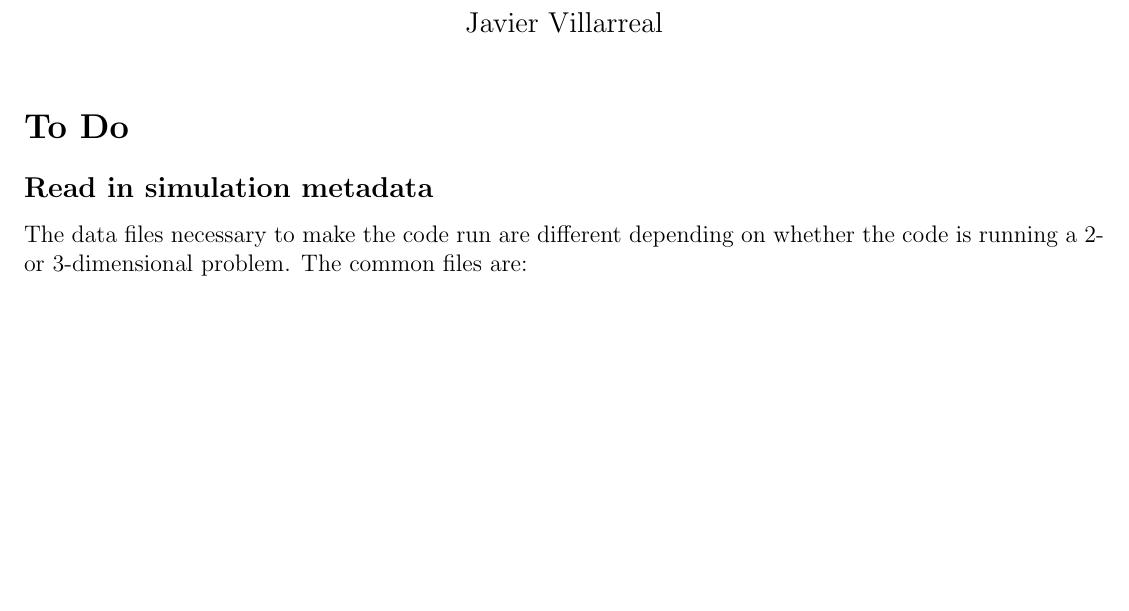
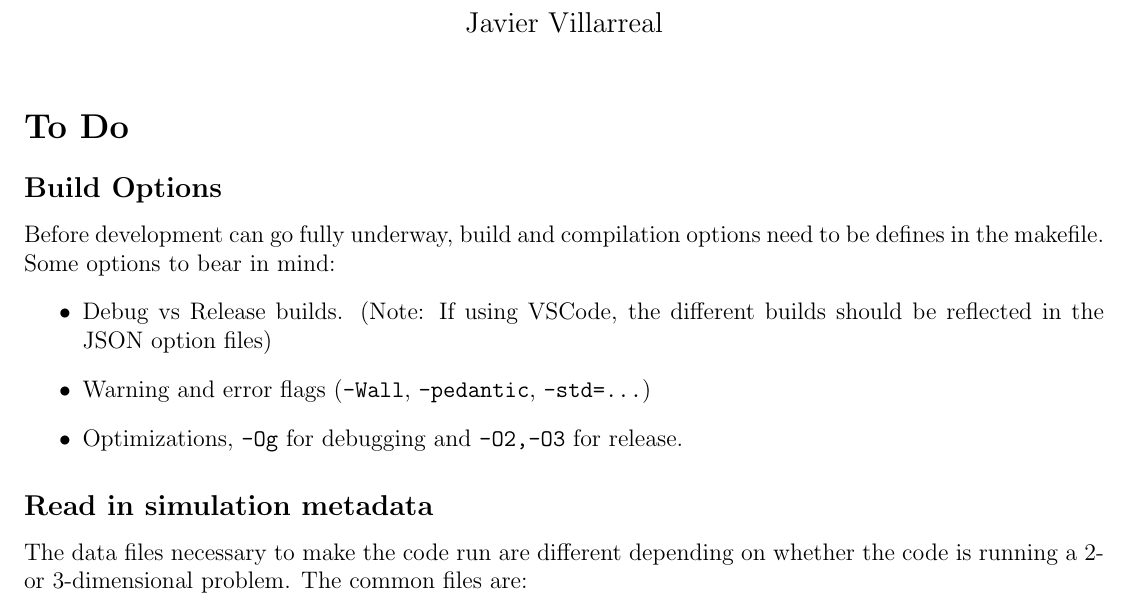
Before and after one commit to javierv09/SOMA, a LaTeX document (doc/todo.tex): part of the page, cut so that both start at the same text, the shorter picture padded with empty space. Compiled offline with pdfLaTeX.

```diff
--- a/doc/todo.tex
+++ b/doc/todo.tex
@@ -7,6 +7,15 @@
     \maketitle
 
     \section*{To Do}
+
+    \subsection*{Build Options}
+    Before development can go fully underway, build and compilation options need to be defines in the makefile. Some options to bear in mind:
+    \begin{itemize}
+        \item Debug vs Release builds. (Note: If using VSCode, the different builds should be reflected in the JSON option files)
+        \item Warning and error flags (\texttt{-Wall}, \texttt{-pedantic}, \texttt{-std=...})
+        \item Optimizations, \texttt{-Og} for debugging and \texttt{-O2,-O3} for release.
+    \end{itemize}
+
     \subsection*{Read in simulation metadata}
         The data files necessary to make the code run are different depending on whether the code is running a 2- or 3-dimensional problem. The common files are:
         \begin{itemize}
```
Also changed, not shown: doc/todo.pdf, src/makefile (added), 2 other files.
